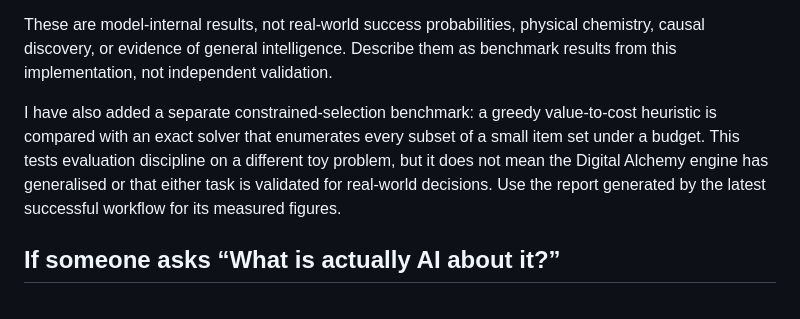
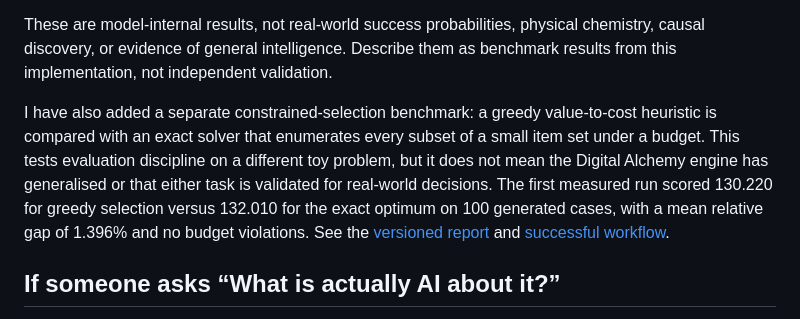
Before and after one commit to levitatingsnake/Digital-alchemy, a Markdown page: PORTFOLIO_PITCH.md, the part around the change. Drawn GitHub-style.

Commit message:
Link independent benchmark results in portfolio pitch

```diff
--- a/PORTFOLIO_PITCH.md
+++ b/PORTFOLIO_PITCH.md
@@ -27,7 +27,7 @@ The current benchmark covers 400 deterministic starting cases and 33,600 candida
 
 These are model-internal results, not real-world success probabilities, physical chemistry, causal discovery, or evidence of general intelligence. Describe them as benchmark results from this implementation, not independent validation.
 
-I have also added a separate constrained-selection benchmark: a greedy value-to-cost heuristic is compared with an exact solver that enumerates every subset of a small item set under a budget. This tests evaluation discipline on a different toy problem, but it does not mean the Digital Alchemy engine has generalised or that either task is validated for real-world decisions. Use the report generated by the latest successful workflow for its measured figures.
+I have also added a separate constrained-selection benchmark: a greedy value-to-cost heuristic is compared with an exact solver that enumerates every subset of a small item set under a budget. This tests evaluation discipline on a different toy problem, but it does not mean the Digital Alchemy engine has generalised or that either task is validated for real-world decisions. The first measured run scored 130.220 for greedy selection versus 132.010 for the exact optimum on 100 generated cases, with a mean relative gap of 1.396% and no budget violations. See the [versioned report](reports/transfer-task-2026-10-21.md) and [successful workflow](https://github.com/levitatingsnake/Digital-alchemy/actions/runs/39549026880).
 
 ## If someone asks “What is actually AI about it?”
 
```
